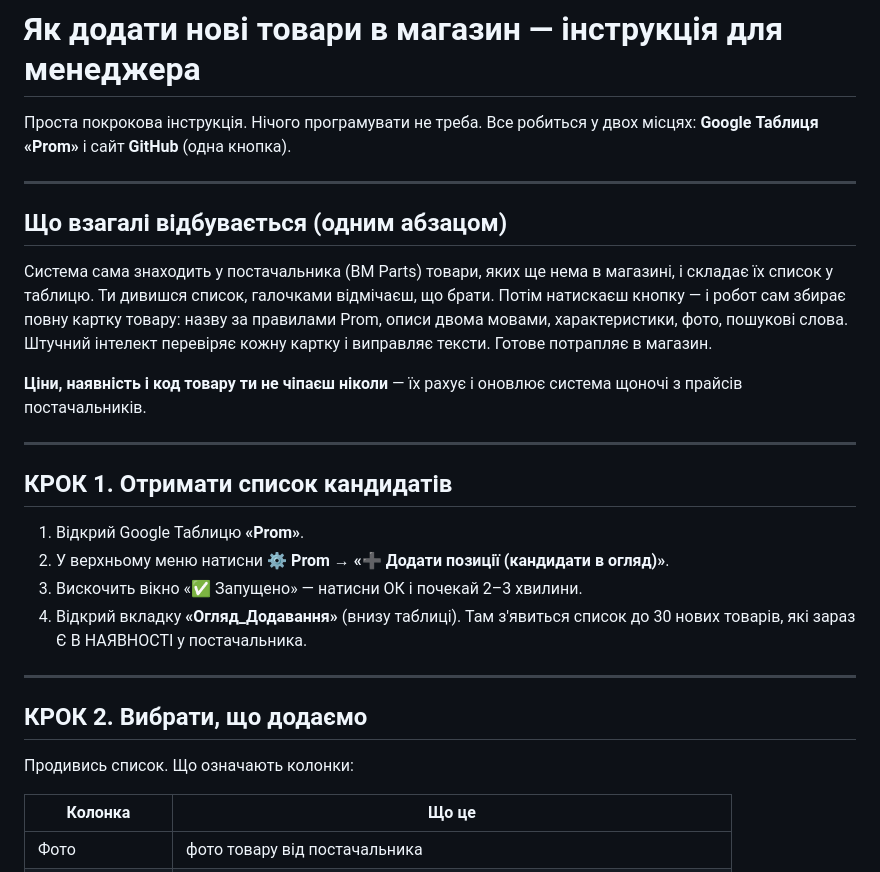
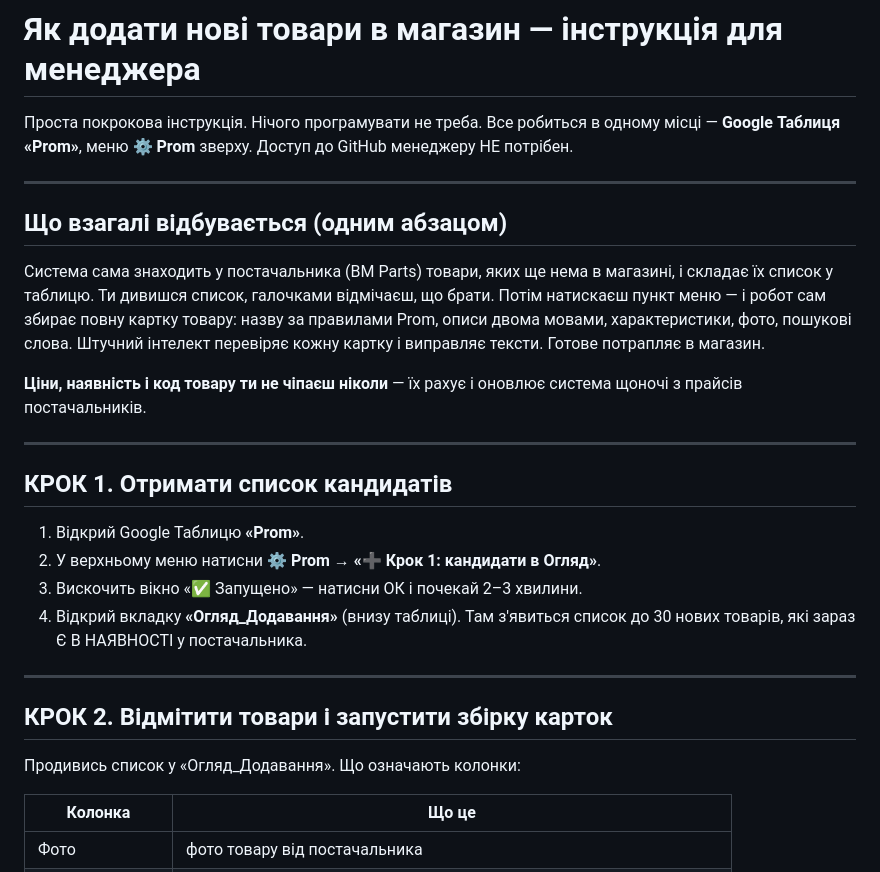
Before and after one commit to dsegodin268-stack/prom-autopilot, a Markdown page: ІНСТРУКЦІЯ_МЕНЕДЖЕРА.md, the part around one of its changes. Drawn GitHub-style.

```diff
--- a/ІНСТРУКЦІЯ_МЕНЕДЖЕРА.md
+++ b/ІНСТРУКЦІЯ_МЕНЕДЖЕРА.md
@@ -1,7 +1,8 @@
 # Як додати нові товари в магазин — інструкція для менеджера
 
 Проста покрокова інструкція. Нічого програмувати не треба.
-Все робиться у двох місцях: **Google Таблиця «Prom»** і сайт **GitHub** (одна кнопка).
+Все робиться в одному місці — **Google Таблиця «Prom»**, меню **⚙️ Prom** зверху.
+Доступ до GitHub менеджеру НЕ потрібен.
 
 ---
 
@@ -9,9 +10,10 @@
 
 Система сама знаходить у постачальника (BM Parts) товари, яких ще нема в магазині,
 і складає їх список у таблицю. Ти дивишся список, галочками відмічаєш, що брати.
-Потім натискаєш кнопку — і робот сам збирає повну картку товару: назву за правилами
-Prom, описи двома мовами, характеристики, фото, пошукові слова. Штучний інтелект
-перевіряє кожну картку і виправляє тексти. Готове потрапляє в магазин.
+Потім натискаєш пункт меню — і робот сам збирає повну картку товару: назву за
+правилами Prom, описи двома мовами, характеристики, фото, пошукові слова.
+Штучний інтелект перевіряє кожну картку і виправляє тексти. Готове потрапляє
+в магазин.
 
 **Ціни, наявність і код товару ти не чіпаєш ніколи** — їх рахує і оновлює система
 щоночі з прайсів постачальників.
@@ -21,16 +23,16 @@ Prom, описи двома мовами, характеристики, фото
 ## КРОК 1. Отримати список кандидатів
 
 1. Відкрий Google Таблицю **«Prom»**.
-2. У верхньому меню натисни **⚙️ Prom** → **«➕ Додати позиції (кандидати в огляд)»**.
+2. У верхньому меню натисни **⚙️ Prom** → **«➕ Крок 1: кандидати в Огляд»**.
 3. Вискочить вікно «✅ Запущено» — натисни ОК і почекай 2–3 хвилини.
 4. Відкрий вкладку **«Огляд_Додавання»** (внизу таблиці). Там з'явиться список
    до 30 нових товарів, які зараз Є В НАЯВНОСТІ у постачальника.
 
 ---
 
-## КРОК 2. Вибрати, що додаємо
+## КРОК 2. Відмітити товари і запустити збірку карток
 
-Продивись список. Що означають колонки:
+Продивись список у «Огляд_Додавання». Що означають колонки:
 
 | Колонка | Що це |
 |---|---|
```
Also changed, not shown: other parts of ІНСТРУКЦІЯ_МЕНЕДЖЕРА.md (+34 -28 lines).
